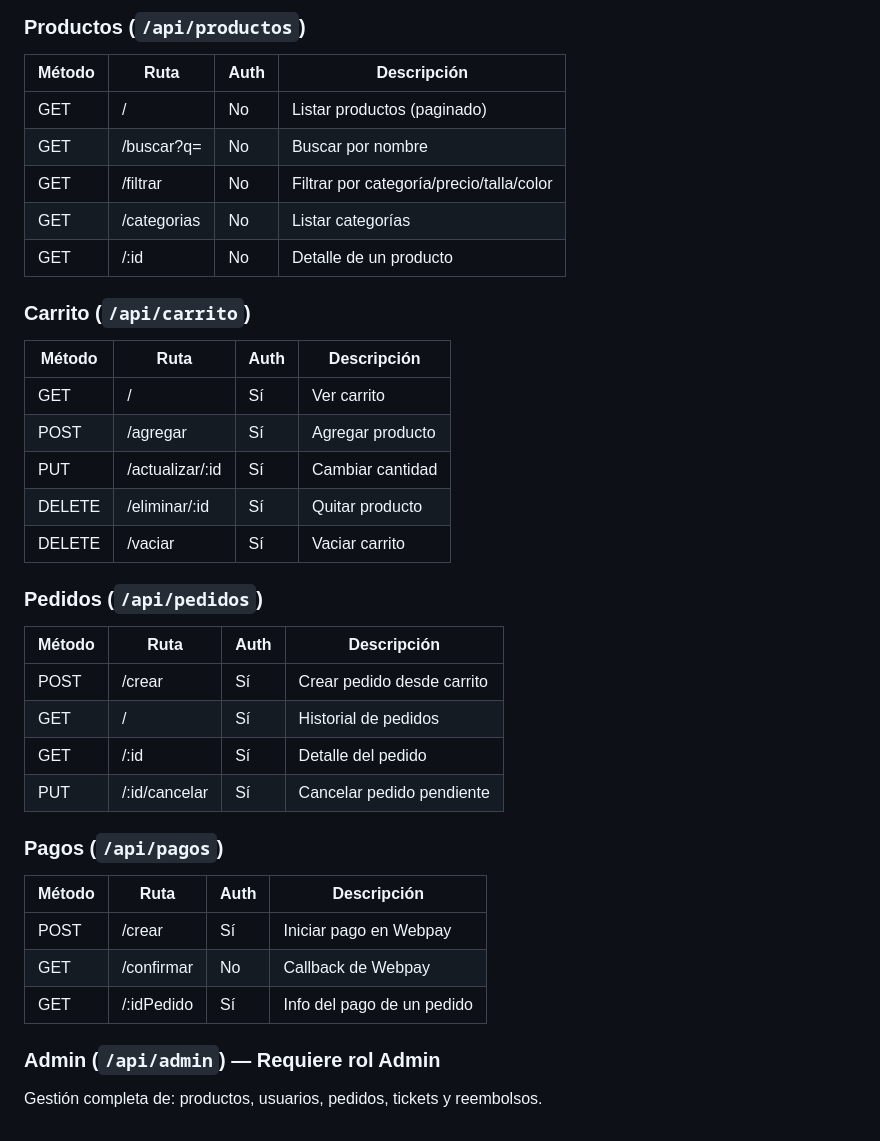
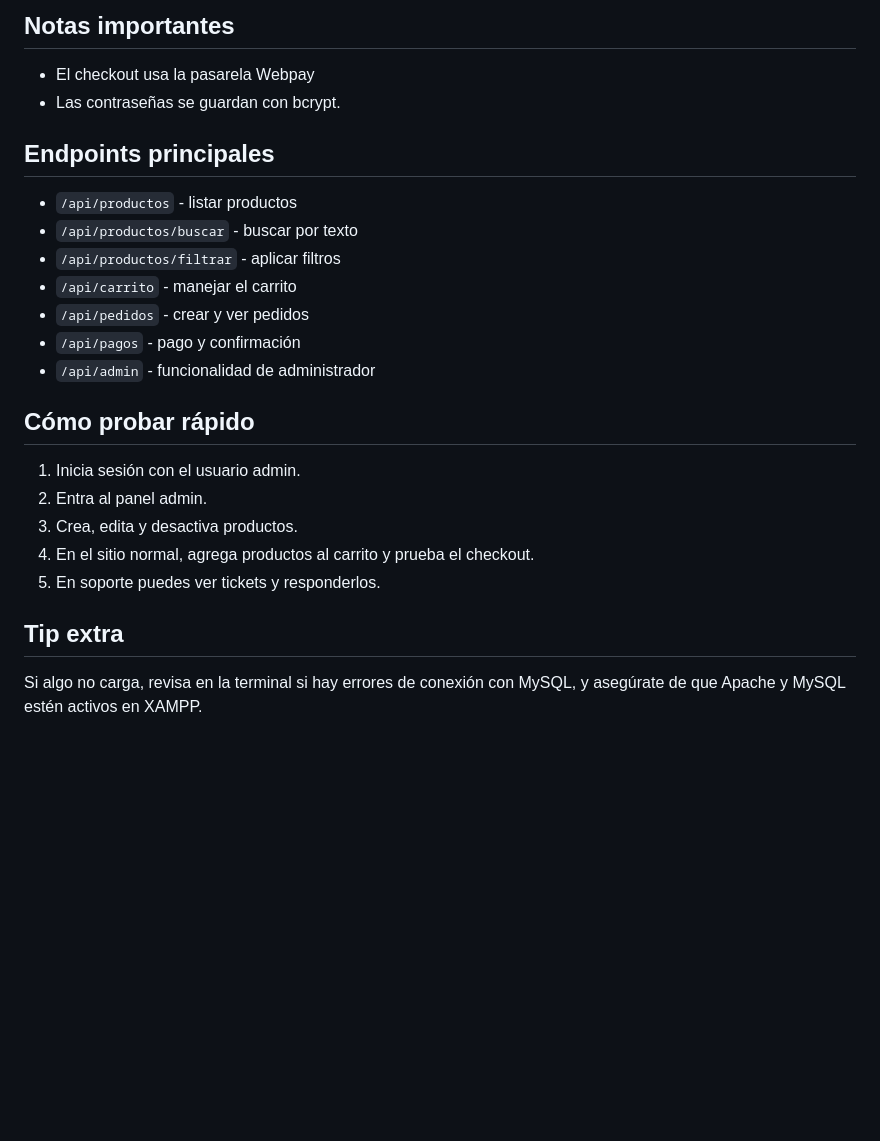
Before and after one commit to somelo01/Integracion-de-competencia, a Markdown page: README.md, the part around one of its changes. Drawn GitHub-style; blank space fills up the shorter version.

```diff
--- a/README.md
+++ b/README.md
@@ -147,36 +87,27 @@ Este sistema fue diseñado a partir de los siguientes diagramas UML:
 
-### Productos (`/api/productos`)
-| Método | Ruta | Auth | Descripción |
-|---|---|---|---|
-| GET | / | No | Listar productos (paginado) |
-| GET | /buscar?q= | No | Buscar por nombre |
-| GET | /filtrar | No | Filtrar por categoría/precio/talla/color |
-| GET | /categorias | No | Listar categorías |
-| GET | /:id | No | Detalle de un producto |
+## Notas importantes
 
-### Carrito (`/api/carrito`)
-| Método | Ruta | Auth | Descripción |
-|---|---|---|---|
-| GET | / | Sí | Ver carrito |
-| POST | /agregar | Sí | Agregar producto |
-| PUT | /actualizar/:id | Sí | Cambiar cantidad |
-| DELETE | /eliminar/:id | Sí | Quitar producto |
-| DELETE | /vaciar | Sí | Vaciar carrito |
+- El checkout usa la pasarela Webpay
+- Las contraseñas se guardan con bcrypt.
 
-### Pedidos (`/api/pedidos`)
-| Método | Ruta | Auth | Descripción |
-|---|---|---|---|
-| POST | /crear | Sí | Crear pedido desde carrito |
-| GET | / | Sí | Historial de pedidos |
-| GET | /:id | Sí | Detalle del pedido |
-| PUT | /:id/cancelar | Sí | Cancelar pedido pendiente |
+## Endpoints principales
 
-### Pagos (`/api/pagos`)
-| Método | Ruta | Auth | Descripción |
-|---|---|---|---|
-| POST | /crear | Sí | Iniciar pago en Webpay |
-| GET | /confirmar | No | Callback de Webpay |
-| GET | /:idPedido | Sí | Info del pago de un pedido |
+- `/api/productos` - listar productos
+- `/api/productos/buscar` - buscar por texto
+- `/api/productos/filtrar` - aplicar filtros
+- `/api/carrito` - manejar el carrito
+- `/api/pedidos` - crear y ver pedidos
+- `/api/pagos` - pago y confirmación
+- `/api/admin` - funcionalidad de administrador
 
-### Admin (`/api/admin`) — Requiere rol Admin
-Gestión completa de: productos, usuarios, pedidos, tickets y reembolsos.
+## Cómo probar rápido
+
+1. Inicia sesión con el usuario admin.
+2. Entra al panel admin.
+3. Crea, edita y desactiva productos.
+4. En el sitio normal, agrega productos al carrito y prueba el checkout.
+5. En soporte puedes ver tickets y responderlos.
+
+## Tip extra
+
+Si algo no carga, revisa en la terminal si hay errores de conexión con MySQL, y asegúrate de que Apache y MySQL estén activos en XAMPP.
```
Also changed, not shown: other parts of README.md (+59 -119 lines).
